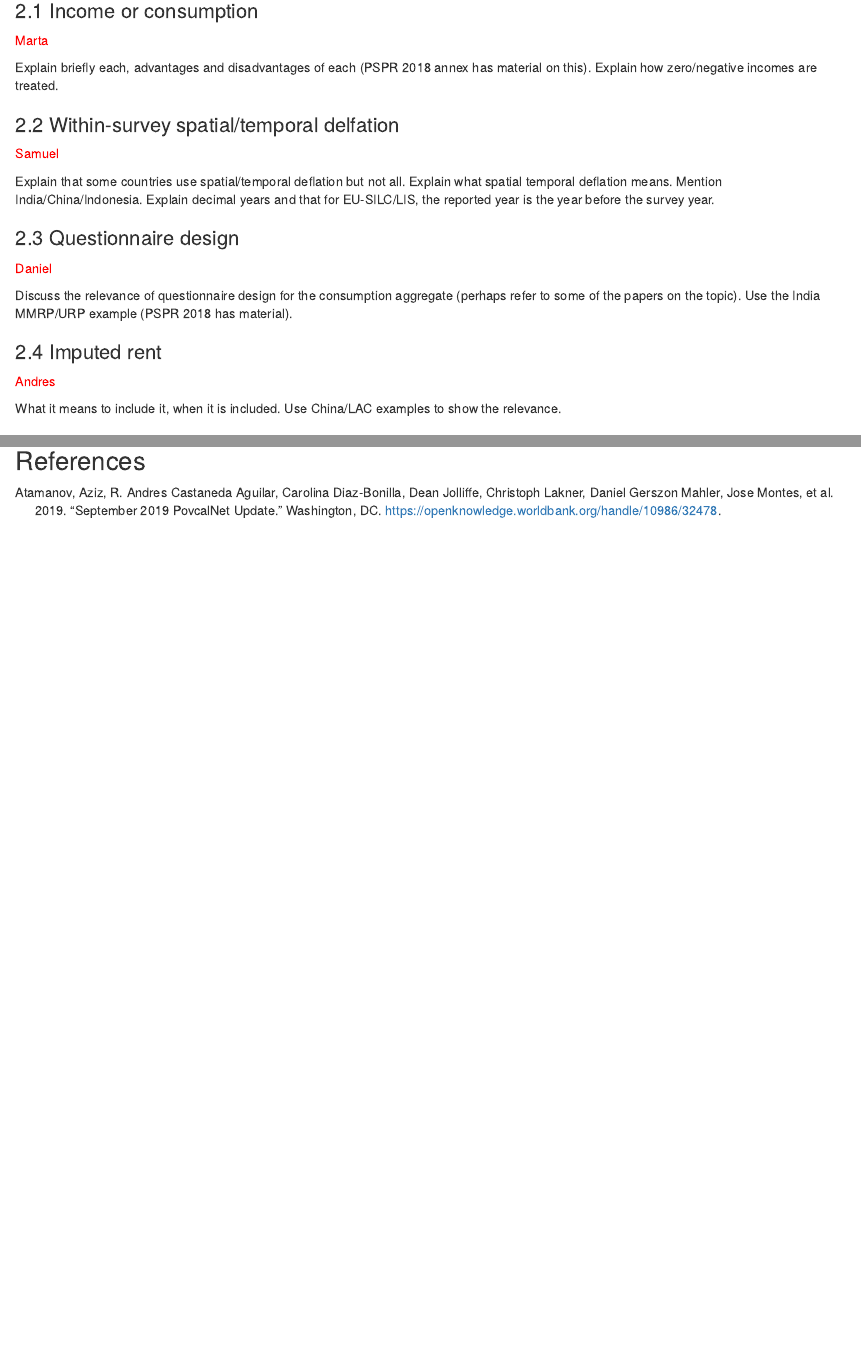
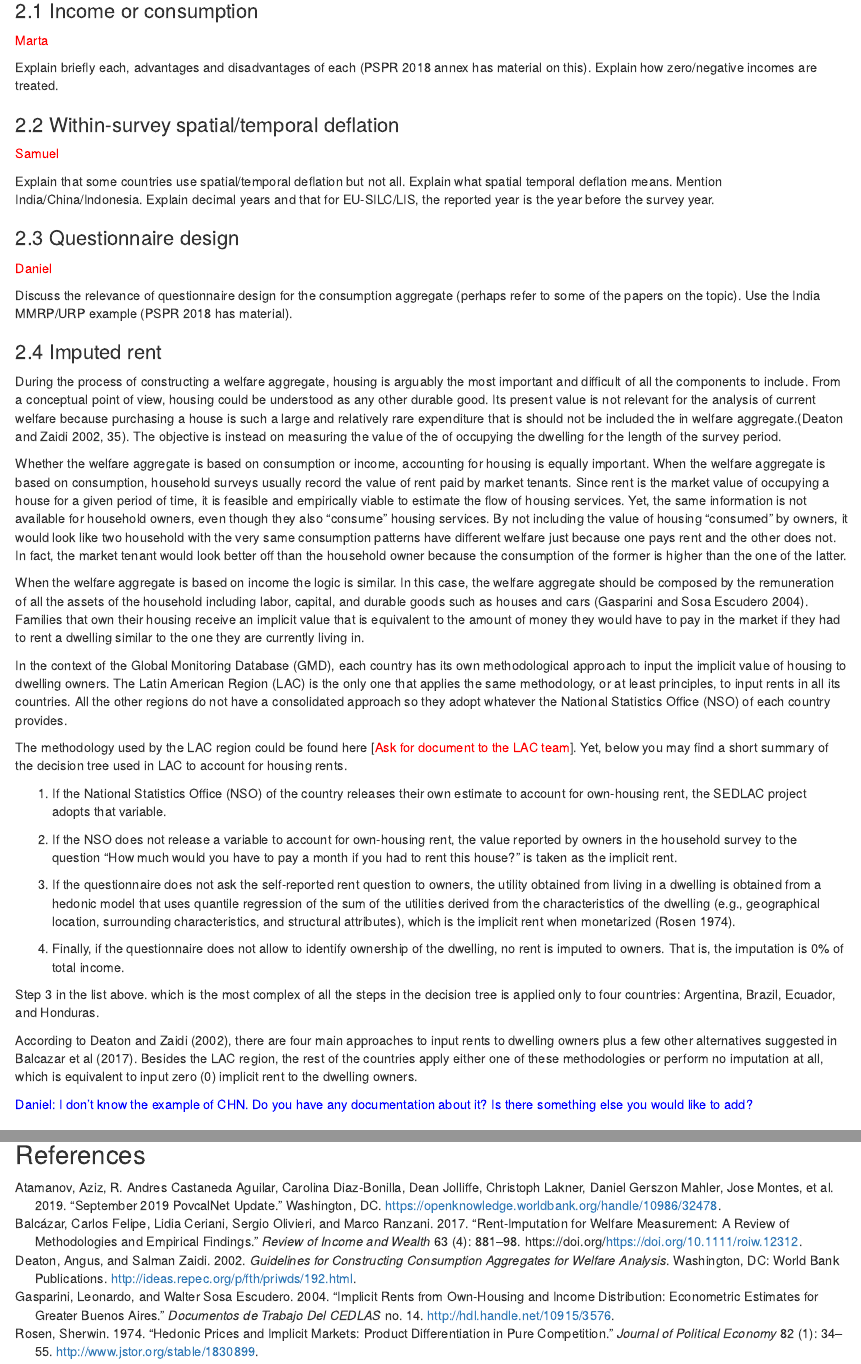
Before and after one commit to worldbank/PIP-Methodology, an R Markdown document (PIP Methodology Page.Rmd): the page in a window 1100 px wide, from 1010 px down, and a second part further down, joined at a grey line. Rendered offline with R 4.5, knitr and Pandoc, with nearby package versions.

Commit message:
include rent imputation section

````diff
--- a/PIP Methodology Page.Rmd
+++ b/PIP Methodology Page.Rmd
@@ -93,7 +93,7 @@ harmonized through GMD.
 Explain briefly each, advantages and disadvantages of each (PSPR 2018 annex has
 material on this). Explain how zero/negative incomes are treated.
 
-## Within-survey spatial/temporal delfation
+## Within-survey spatial/temporal deflation
 
 [Samuel]{style="color:red"}
 
@@ -112,10 +112,85 @@ example (PSPR 2018 has material).
 
 ## Imputed rent
 
-[Andres]{style="color:red"}
+During the process of constructing a welfare aggregate, housing is arguably the
+most important and difficult of all the components to include. From a conceptual
+point of view, housing could be understood as any other durable good. Its
+present value is not relevant for the analysis of current welfare because
+purchasing a house is such a large and relatively rare expenditure that is
+should not be included the in welfare aggregate.[@deaton2002, p.35]. The
+objective is instead on measuring the value of the of occupying the dwelling for
+the length of the survey period.
 
-What it means to include it, when it is included. Use China/LAC examples to show
-the relevance.
+Whether the welfare aggregate is based on consumption or income, accounting for
+housing is equally important. When the welfare aggregate is based on
+consumption, household surveys usually record the value of rent paid by market
+tenants. Since rent is the market value of occupying a house for a given period
+of time, it is feasible and empirically viable to estimate the flow of housing
+services. Yet, the same information is not available for household owners, even
+though they also "consume" housing services. By not including the value of
+housing "consumed" by owners, it would look like two household with the very
+same consumption patterns have different welfare just because one pays rent and
+the other does not. In fact, the market tenant would look better off than the
+household owner because the consumption of the former is higher than the one of
+the latter.
+
+When the welfare aggregate is based on income the logic is similar. In this
+case, the welfare aggregate should be composed by the remuneration of all the
+assets of the household including labor, capital, and durable goods such as
+houses and cars [@gasparini2004]. Families that own their housing receive an
+implicit value that is equivalent to the amount of money they would have to pay
+in the market if they had to rent a dwelling similar to the one they are
+currently living in.
+
+In the context of the Global Monitoring Database (GMD), each country has its own
+methodological approach to input the implicit value of housing to dwelling
+owners. The Latin American Region (LAC) is the only one that applies the same
+methodology, or at least principles, to input rents in all its countries. All
+the other regions do not have a consolidated approach so they adopt whatever the
+National Statistics Office (NSO) of each country provides.
+
+The methodology used by the LAC region could be found here [[Ask for document to
+the LAC team]{style="color:red"}]. Yet, below you may find a short summary of
+the decision tree used in LAC to account for housing rents.
+
+1.  If the National Statistics Office (NSO) of the country releases their own
+    estimate to account for own-housing rent, the SEDLAC project adopts that
+    variable.
+
+```{=html}
+<!-- -->
+```
+2.  If the NSO does not release a variable to account for own-housing rent, the
+    value reported by owners in the household survey to the question "How much
+    would you have to pay a month if you had to rent this house?" is taken as
+    the implicit rent.
+
+```{=html}
+<!-- -->
+```
+3.  If the questionnaire does not ask the self-reported rent question to owners,
+    the utility obtained from living in a dwelling is obtained from a hedonic
+    model that uses quantile regression of the sum of the utilities derived from
+    the characteristics of the dwelling (e.g., geographical location,
+    surrounding characteristics, and structural attributes), which is the
+    implicit rent when monetarized [@rosen1974].
+
+4.  Finally, if the questionnaire does not allow to identify ownership of the
+    dwelling, no rent is imputed to owners. That is, the imputation is 0% of
+    total income.
+
+Step 3 in the list above. which is the most complex of all the steps in the
+decision tree is applied only to four countries: Argentina, Brazil, Ecuador, and
+Honduras.
+
+According to Deaton and Zaidi [-@deaton2002], there are four main approaches to
+input rents to dwelling owners plus a few other alternatives suggested in
+Balcazar et al [-@balcazar2017]. Besides the LAC region, the rest of the
+countries apply either one of these methodologies or perform no imputation at
+all, which is equivalent to input zero (0) implicit rent to the dwelling owners.
+
+[Daniel: I don't know the example of CHN. Do you have any documentation about
+it? Is there something else you would like to add?]{style="color:blue"}
 
 ## Treatment of binned data
 
--- a/references.bib
+++ b/references.bib
@@ -10,3 +10,53 @@
 	address = {Washington, DC},
 	langid = {English}
 }
+
+@book{deaton2002,
+	title = {Guidelines for Constructing Consumption Aggregates for Welfare Analysis},
+	author = {{Deaton}, {Angus} and {Zaidi}, {Salman}},
+	year = {2002},
+	month = {06},
+	date = {2002-06-04},
+	publisher = {World Bank Publications},
+	url = {http://ideas.repec.org/p/fth/priwds/192.html},
+	address = {Washington, DC},
+	langid = {English}
+}
+
+@article{gasparini2004,
+	title = {Implicit rents from own-housing and income distribution: econometric estimates for Greater Buenos Aires},
+	author = {{Gasparini}, {Leonardo} and {Sosa Escudero}, {Walter}},
+	year = {2004},
+	date = {2004},
+	journal = {Documentos de Trabajo del CEDLAS},
+	volume = {no. 14},
+	url = {http://hdl.handle.net/10915/3576},
+	langid = {en}
+}
+
+@article{rosen1974,
+	title = {Hedonic Prices and Implicit Markets: Product Differentiation in Pure Competition},
+	author = {{Rosen}, {Sherwin}},
+	year = {1974},
+	date = {1974},
+	journal = {Journal of Political Economy},
+	pages = {34--55},
+	volume = {82},
+	number = {1},
+	url = {http://www.jstor.org/stable/1830899}
+}
+
+@article{balcazar2017,
+	title = {Rent-Imputation for Welfare Measurement: A Review of Methodologies and Empirical Findings},
+	author = {{Balcázar}, {Carlos Felipe} and {Ceriani}, {Lidia} and {Olivieri}, {Sergio} and {Ranzani}, {Marco}},
+	year = {2017},
+	date = {2017},
+	journal = {Review of Income and Wealth},
+	pages = {881--898},
+	volume = {63},
+	number = {4},
+	doi = {https://doi.org/10.1111/roiw.12312},
+	url = {https://onlinelibrary.wiley.com/doi/abs/10.1111/roiw.12312},
+	note = {{\_}eprint: https://onlinelibrary.wiley.com/doi/pdf/10.1111/roiw.12312},
+	langid = {en}
+}
````
Also changed, not shown: PIP-Methodology-Page.html, PIP Methodology Page.Rmd (6 more changed lines), 1 other file.
